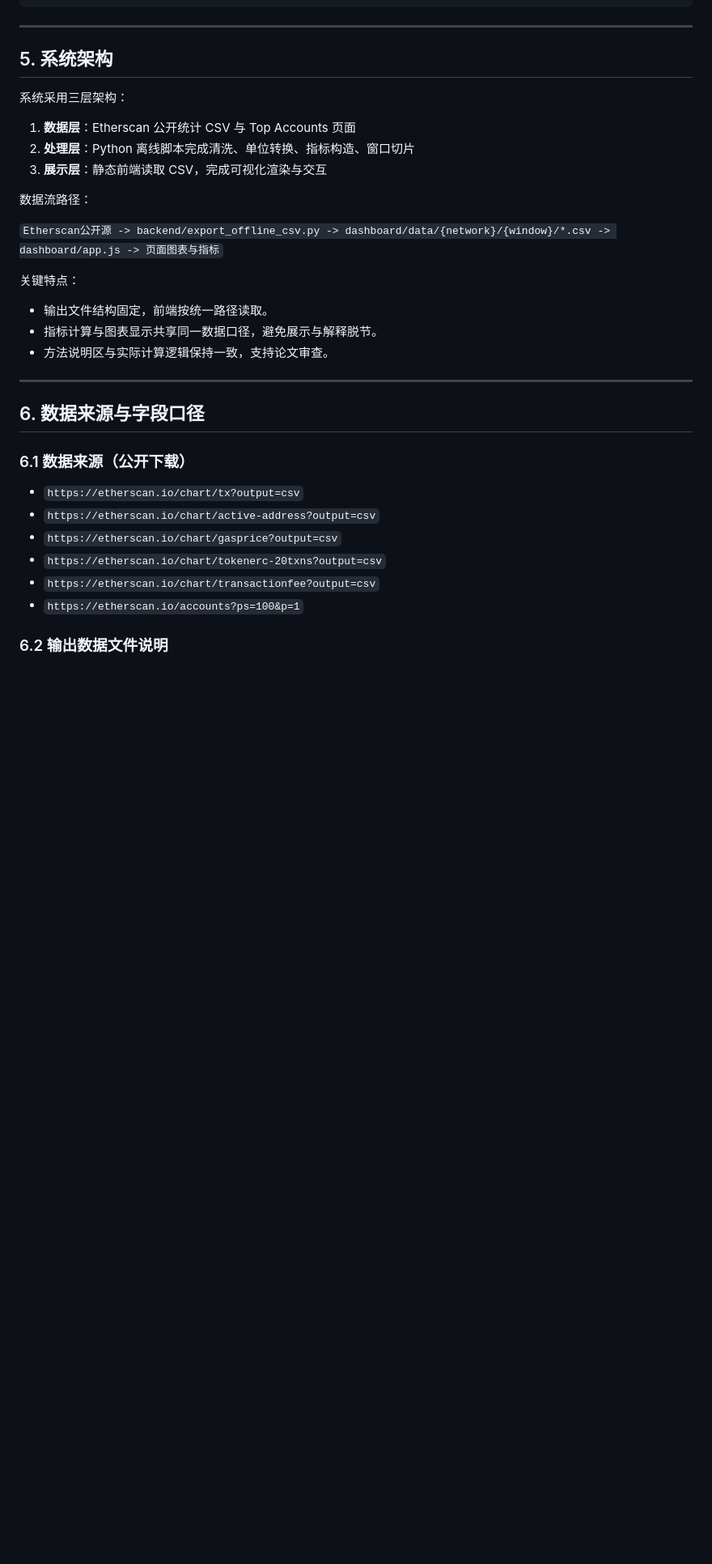
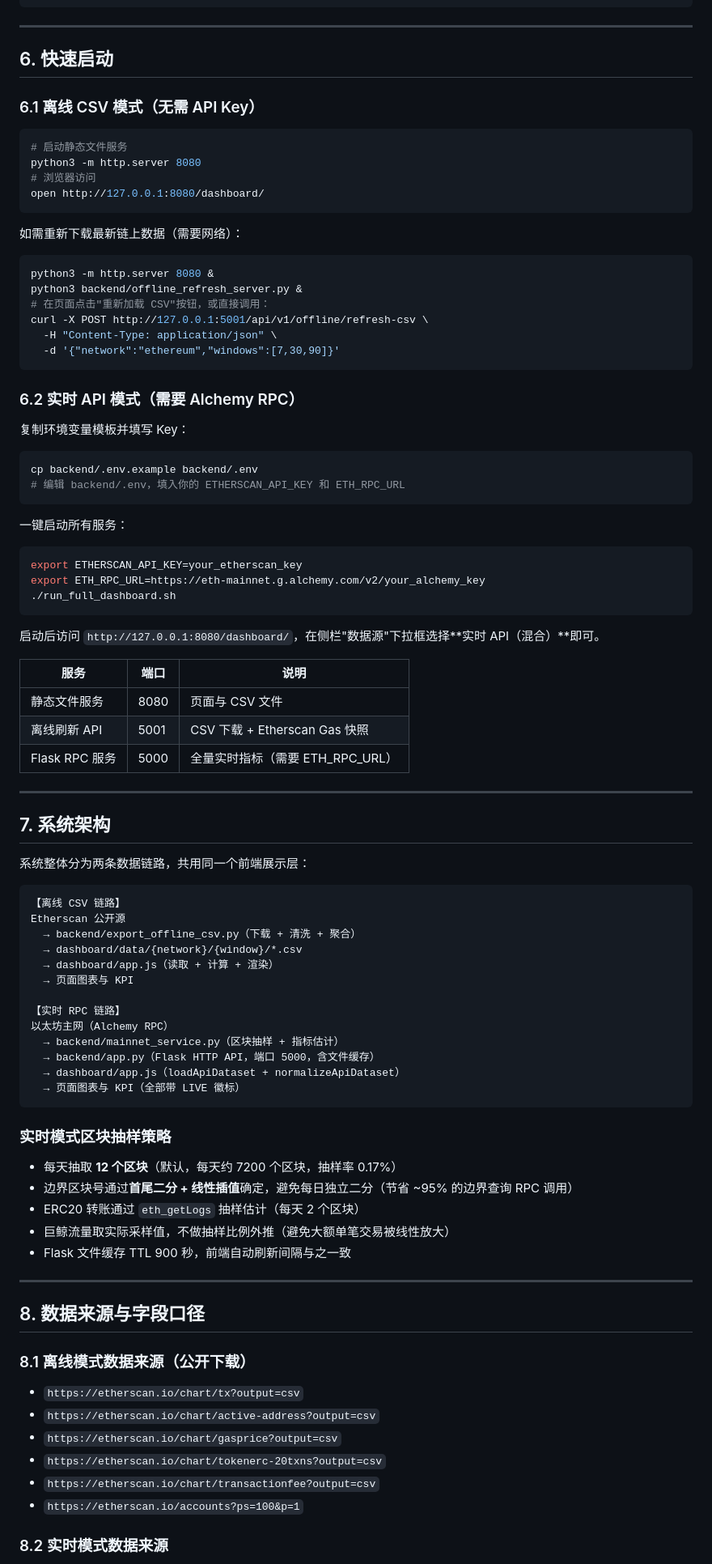
Before and after one commit to Ezekie363/Ethereum-data-visualization-system, a Markdown page: README.md, the part around one of its changes. Shown at 81% size. GitHub-like rendering; blank space fills up the shorter version.

Commit message:
Update README to document realtime API mode and dual-mode architecture
Co-Authored-By: Claude Sonnet 4.6 <noreply@anthropic.com>

````diff
--- a/README.md
+++ b/README.md
@@ -95,29 +133,88 @@ cursor_test/
 
 ---
 
-## 5. 系统架构
+## 6. 快速启动
 
-系统采用三层架构：
+### 6.1 离线 CSV 模式（无需 API Key）
 
-1. **数据层**：Etherscan 公开统计 CSV 与 Top Accounts 页面
-2. **处理层**：Python 离线脚本完成清洗、单位转换、指标构造、窗口切片
-3. **展示层**：静态前端读取 CSV，完成可视化渲染与交互
+```bash
+# 启动静态文件服务
+python3 -m http.server 8080
+# 浏览器访问
+open http://127.0.0.1:8080/dashboard/
+```
 
-数据流路径：
+如需重新下载最新链上数据（需要网络）：
 
-`Etherscan公开源 -> backend/export_offline_csv.py -> dashboard/data/{network}/{window}/*.csv -> dashboard/app.js -> 页面图表与指标`
+```bash
+python3 -m http.server 8080 &
+python3 backend/offline_refresh_server.py &
+# 在页面点击"重新加载 CSV"按钮，或直接调用：
+curl -X POST http://127.0.0.1:5001/api/v1/offline/refresh-csv \
+  -H "Content-Type: application/json" \
+  -d '{"network":"ethereum","windows":[7,30,90]}'
+```
 
-关键特点：
+### 6.2 实时 API 模式（需要 Alchemy RPC）
 
-- 输出文件结构固定，前端按统一路径读取。
-- 指标计算与图表显示共享同一数据口径，避免展示与解释脱节。
-- 方法说明区与实际计算逻辑保持一致，支持论文审查。
+复制环境变量模板并填写 Key：
+
+```bash
+cp backend/.env.example backend/.env
+# 编辑 backend/.env，填入你的 ETHERSCAN_API_KEY 和 ETH_RPC_URL
+```
+
+一键启动所有服务：
+
+```bash
+export ETHERSCAN_API_KEY=your_etherscan_key
+export ETH_RPC_URL=https://eth-mainnet.g.alchemy.com/v2/your_alchemy_key
+./run_full_dashboard.sh
+```
+
+启动后访问 `http://127.0.0.1:8080/dashboard/`，在侧栏"数据源"下拉框选择**实时 API（混合）**即可。
+
+| 服务 | 端口 | 说明 |
+|------|------|------|
+| 静态文件服务 | 8080 | 页面与 CSV 文件 |
+| 离线刷新 API | 5001 | CSV 下载 + Etherscan Gas 快照 |
+| Flask RPC 服务 | 5000 | 全量实时指标（需要 ETH_RPC_URL） |
 
 ---
 
-## 6. 数据来源与字段口径
+## 7. 系统架构
 
-### 6.1 数据来源（公开下载）
+系统整体分为两条数据链路，共用同一个前端展示层：
+
+```
+【离线 CSV 链路】
+Etherscan 公开源
+  → backend/export_offline_csv.py（下载 + 清洗 + 聚合）
+  → dashboard/data/{network}/{window}/*.csv
+  → dashboard/app.js（读取 + 计算 + 渲染）
+  → 页面图表与 KPI
+
+【实时 RPC 链路】
+以太坊主网（Alchemy RPC）
+  → backend/mainnet_service.py（区块抽样 + 指标估计）
+  → backend/app.py（Flask HTTP API，端口 5000，含文件缓存）
+  → dashboard/app.js（loadApiDataset + normalizeApiDataset）
+  → 页面图表与 KPI（全部带 LIVE 徽标）
+```
+
+### 实时模式区块抽样策略
+
+- 每天抽取 **12 个区块**（默认，每天约 7200 个区块，抽样率 0.17%）
+- 边界区块号通过**首尾二分 + 线性插值**确定，避免每日独立二分（节省 ~95% 的边界查询 RPC 调用）
+- ERC20 转账通过 `eth_getLogs` 抽样估计（每天 2 个区块）
+- 巨鲸流量取实际采样值，不做抽样比例外推（避免大额单笔交易被线性放大）
+- Flask 文件缓存 TTL 900 秒，前端自动刷新间隔与之一致
+
+---
+
+## 8. 数据来源与字段口径
+
+### 8.1 离线模式数据来源（公开下载）
 
 - `https://etherscan.io/chart/tx?output=csv`
 - `https://etherscan.io/chart/active-address?output=csv`
@@ -126,5 +223,5 @@ cursor_test/
 - `https://etherscan.io/chart/transactionfee?output=csv`
 - `https://etherscan.io/accounts?ps=100&p=1`
 
-### 6.2 输出数据文件说明
+### 8.2 实时模式数据来源
 
````
Also changed, not shown: other parts of README.md (+121 -65 lines).
